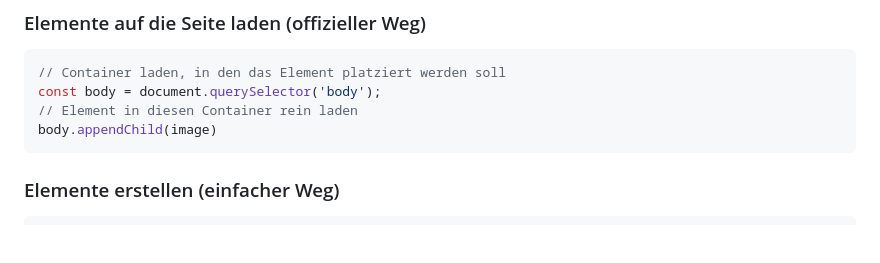
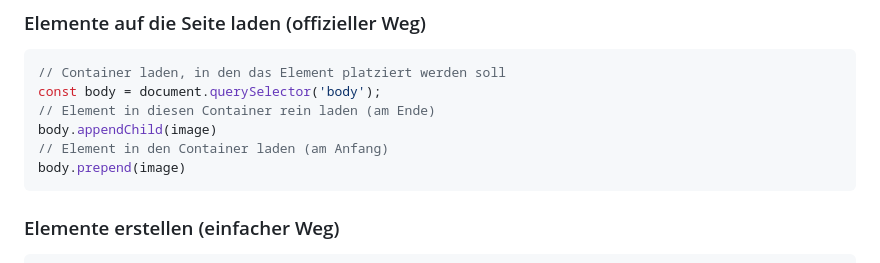
Before and after one commit to Interaktive-Medien/2026_im2_javascript, a Markdown page: cheatsheets/05-dom.md, the part around the change. Rendered like a GitHub page; blank space fills up the shorter version.

Commit message:
feat(cheatsheets): add prepend function to DOM cheatsheet

````diff
--- a/cheatsheets/05-dom.md
+++ b/cheatsheets/05-dom.md
@@ -106,8 +106,10 @@ image.setAttribute('alt', 'Bild eines Brotes')
 ```javascript
 // Container laden, in den das Element platziert werden soll
 const body = document.querySelector('body');
-// Element in diesen Container rein laden
+// Element in diesen Container rein laden (am Ende)
 body.appendChild(image)
+// Element in den Container laden (am Anfang)
+body.prepend(image)
 ```
 
 ### Elemente erstellen (einfacher Weg)
````
